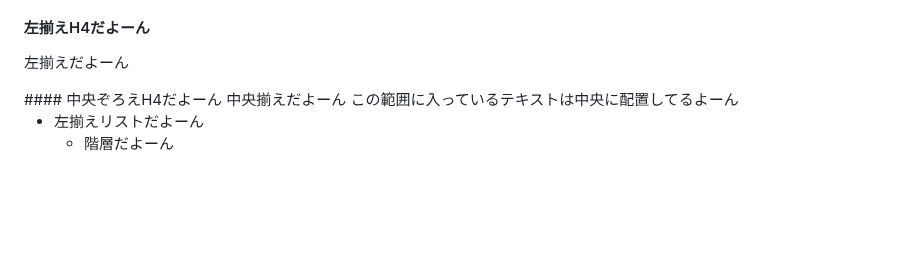
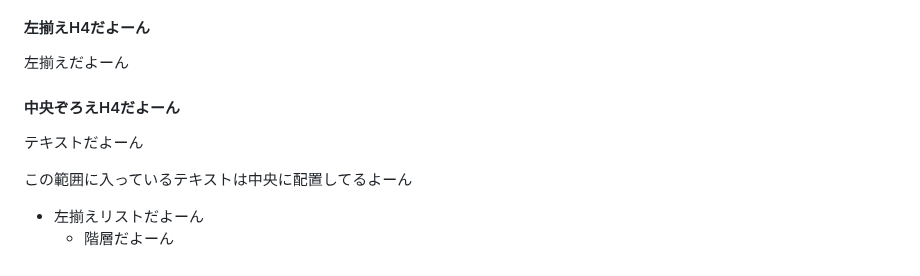
Before and after one commit to t1ktk/t1ktk.github.io, a Markdown page: research/file/slide_template.md, the part around the change. Drawn GitHub-style; blank space fills up the shorter version.

Commit message:
Modify central alignment section in slide template
Updated the central alignment section with additional text.

```diff
--- a/research/file/slide_template.md
+++ b/research/file/slide_template.md
@@ -189,8 +189,10 @@ style: |
 左揃えだよーん
 
 <div class="center">
-#### 中央ぞろえH4だよーん
-中央揃えだよーん
+
+  #### 中央ぞろえH4だよーん
+テキストだよーん
+
 この範囲に入っているテキストは中央に配置してるよーん
 </div>
 
```
